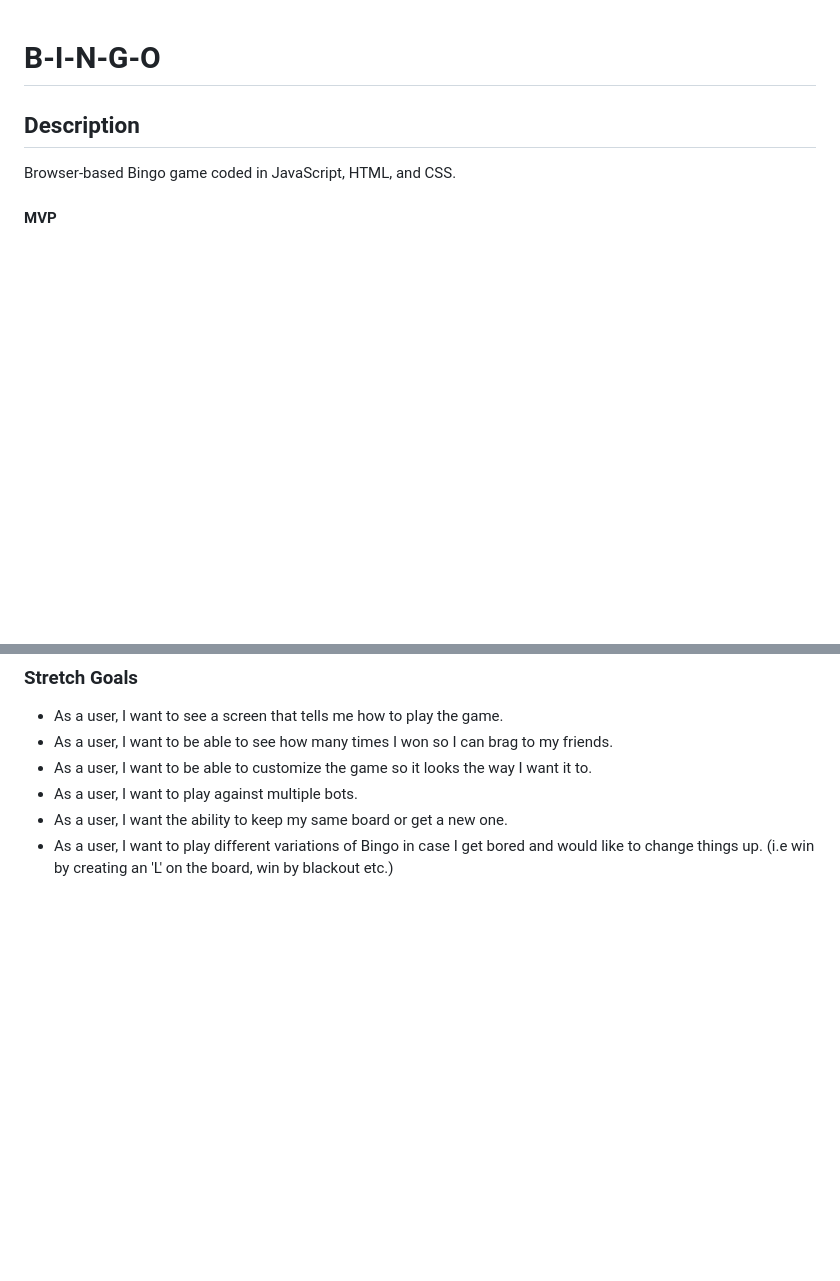
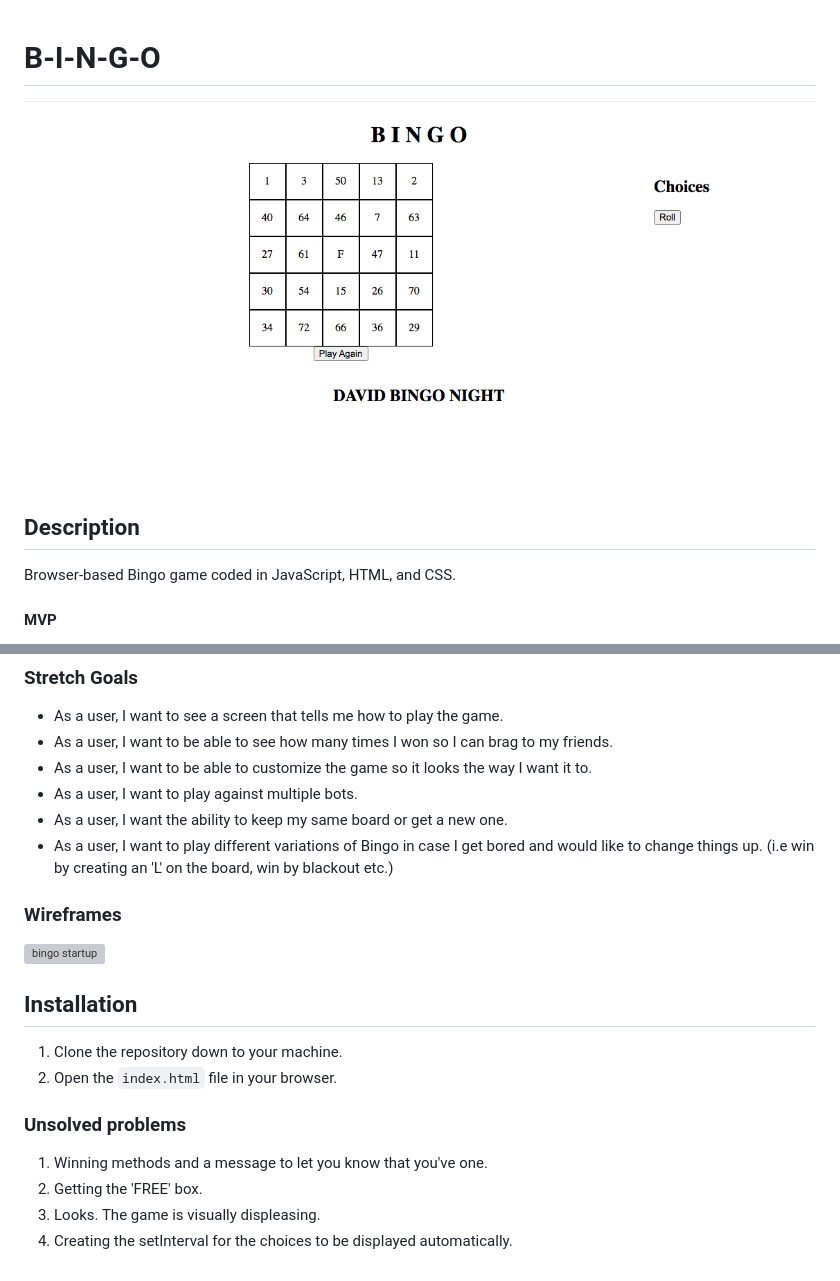
Before and after one commit to dcberkshire/B-I-N-G-O, a Markdown page: README.md, 2 parts joined by grey strips. Rendered like a GitHub page; pictures changed too: assets/bingo-screenshot.png (added); blank space fills up the shorter version; grey boxes are pictures that could not be loaded.

```diff
--- a/README.md
+++ b/README.md
@@ -1,4 +1,5 @@
 # B-I-N-G-O
+![bingo online](./assets/bingo-screenshot.png)
 
 ## Description
 
@@ -22,3 +23,16 @@ Browser-based Bingo game coded in JavaScript, HTML, and CSS.
 - As a user, I want to play against multiple bots.
 - As a user, I want the ability to keep my same board or get a new one.
 - As a user, I want to play different variations of Bingo in case I get bored and would like to change things up. (i.e win by creating an 'L' on the board, win by blackout etc.)
+
+### Wireframes
+![bingo startup](./assets/bingo-wireframe.jpg)
+
+## Installation
+1. Clone the repository down to your machine.
+2. Open the `index.html` file in your browser.
+
+### Unsolved problems
+1. Winning methods and a message to let you know that you've one.
+2. Getting the 'FREE' box.
+3. Looks. The game is visually displeasing.
+4. Creating the setInterval for the choices to be displayed automatically.
```
Also changed, not shown: 2 other files.
